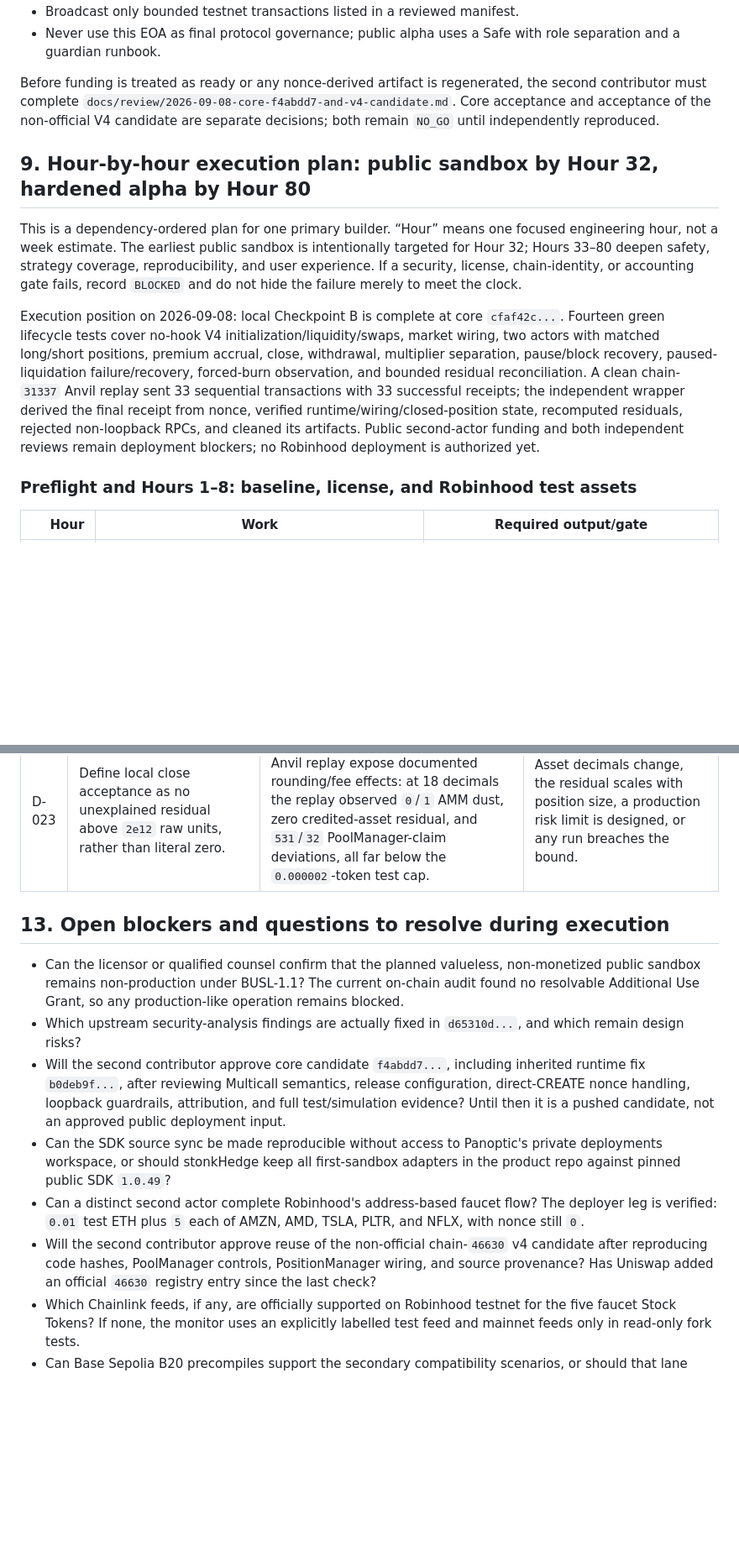
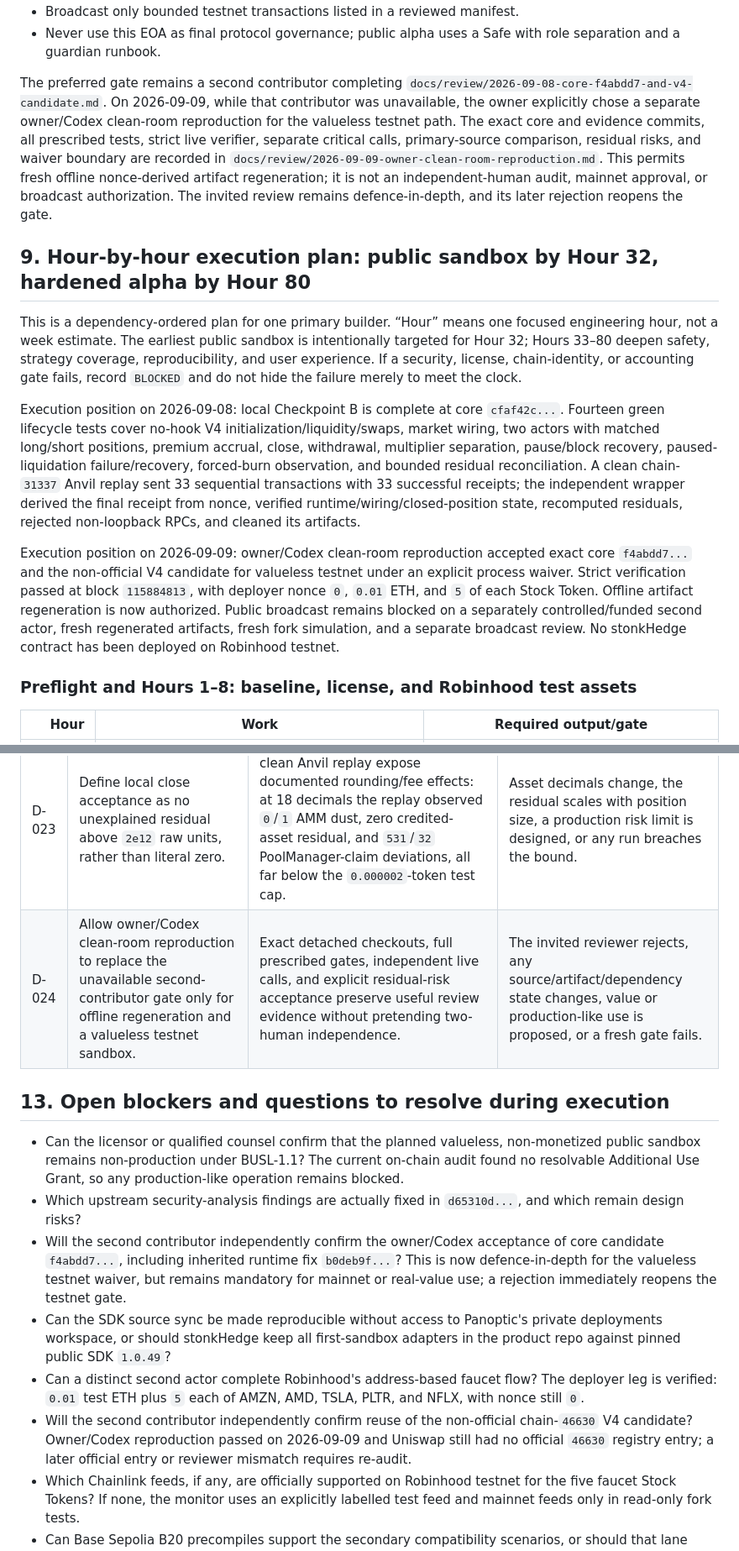
Before and after one commit to vmbbz/stonkHedge, a Markdown page: plan.md, 2 parts joined by grey strips. Shown at 84% size. Drawn GitHub-style; blank space fills up the shorter version.

Commit message:
docs: record owner clean-room deployment review

```diff
--- a/plan.md
+++ b/plan.md
@@ -855,17 +855,32 @@ The existing secret remains only in `C:\Users\cosyc\ClawStreet\.env`. Rules:
 - Broadcast only bounded testnet transactions listed in a reviewed manifest.
 - Never use this EOA as final protocol governance; public alpha uses a Safe with role separation and a guardian runbook.
 
-Before funding is treated as ready or any nonce-derived artifact is regenerated,
-the second contributor must complete
-`docs/review/2026-09-08-core-f4abdd7-and-v4-candidate.md`. Core acceptance and
-acceptance of the non-official V4 candidate are separate decisions; both remain
-`NO_GO` until independently reproduced.
+The preferred gate remains a second contributor completing
+`docs/review/2026-09-08-core-f4abdd7-and-v4-candidate.md`. On 2026-09-09, while
+that contributor was unavailable, the owner explicitly chose a separate
+owner/Codex clean-room reproduction for the valueless testnet path. The exact
+core and evidence commits, all prescribed tests, strict live verifier, separate
+critical calls, primary-source comparison, residual risks, and waiver boundary
+are recorded in
+`docs/review/2026-09-09-owner-clean-room-reproduction.md`. This permits fresh
+offline nonce-derived artifact regeneration; it is not an independent-human
+audit, mainnet approval, or broadcast authorization. The invited review remains
+defence-in-depth, and its later rejection reopens the gate.
 
 ## 9. Hour-by-hour execution plan: public sandbox by Hour 32, hardened alpha by Hour 80
 
 This is a dependency-ordered plan for one primary builder. “Hour” means one focused engineering hour, not a week estimate. The earliest public sandbox is intentionally targeted for Hour 32; Hours 33–80 deepen safety, strategy coverage, reproducibility, and user experience. If a security, license, chain-identity, or accounting gate fails, record `BLOCKED` and do not hide the failure merely to meet the clock.
 
-Execution position on 2026-09-08: local Checkpoint B is complete at core `cfaf42c...`. Fourteen green lifecycle tests cover no-hook V4 initialization/liquidity/swaps, market wiring, two actors with matched long/short positions, premium accrual, close, withdrawal, multiplier separation, pause/block recovery, paused-liquidation failure/recovery, forced-burn observation, and bounded residual reconciliation. A clean chain-`31337` Anvil replay sent 33 sequential transactions with 33 successful receipts; the independent wrapper derived the final receipt from nonce, verified runtime/wiring/closed-position state, recomputed residuals, rejected non-loopback RPCs, and cleaned its artifacts. Public second-actor funding and both independent reviews remain deployment blockers; no Robinhood deployment is authorized yet.
+Execution position on 2026-09-08: local Checkpoint B is complete at core `cfaf42c...`. Fourteen green lifecycle tests cover no-hook V4 initialization/liquidity/swaps, market wiring, two actors with matched long/short positions, premium accrual, close, withdrawal, multiplier separation, pause/block recovery, paused-liquidation failure/recovery, forced-burn observation, and bounded residual reconciliation. A clean chain-`31337` Anvil replay sent 33 sequential transactions with 33 successful receipts; the independent wrapper derived the final receipt from nonce, verified runtime/wiring/closed-position state, recomputed residuals, rejected non-loopback RPCs, and cleaned its artifacts.
+
+Execution position on 2026-09-09: owner/Codex clean-room reproduction accepted
+exact core `f4abdd7...` and the non-official V4 candidate for valueless testnet
+under an explicit process waiver. Strict verification passed at block
+`115884813`, with deployer nonce `0`, `0.01` ETH, and `5` of each Stock Token.
+Offline artifact regeneration is now authorized. Public broadcast remains
+blocked on a separately controlled/funded second actor, fresh regenerated
+artifacts, fresh fork simulation, and a separate broadcast review. No stonkHedge
+contract has been deployed on Robinhood testnet.
 
 ### Preflight and Hours 1–8: baseline, license, and Robinhood test assets
 
@@ -1099,15 +1114,16 @@ This keeps protocol diffs narrow and prevents a planning commit from falsely imp
 | D-021 | Deploy every nonce-dependent Panoptic CREATE before any pool-initialization transaction from the same EOA. | Pool initialization would consume the deployer nonce and stale a previously generated 16-contract plan; freezing the EOA after regeneration makes the reviewed sequence reproducible. | Panoptic deployment moves to a nonce-independent mechanism or a separate operator performs initialization. |
 | D-022 | Treat issuer pause and administrative burn as distinct solvency/exit hazards, not generic ERC-20 failures. | Local evidence shows owner close may succeed through internal balances during pause while withdrawal, external swaps, and liquidation fail; forced burn from PoolManager can also diverge raw reserves from cached CollateralTracker accounting. | Exact issuer behavior disproves the model or protocol-level reconciliation/guard controls are implemented and independently reviewed. |
 | D-023 | Define local close acceptance as no unexplained residual above `2e12` raw units, rather than literal zero. | The matched Foundry close and clean Anvil replay expose documented rounding/fee effects: at 18 decimals the replay observed `0`/`1` AMM dust, zero credited-asset residual, and `531`/`32` PoolManager-claim deviations, all far below the `0.000002`-token test cap. | Asset decimals change, the residual scales with position size, a production risk limit is designed, or any run breaches the bound. |
+| D-024 | Allow owner/Codex clean-room reproduction to replace the unavailable second-contributor gate only for offline regeneration and a valueless testnet sandbox. | Exact detached checkouts, full prescribed gates, independent live calls, and explicit residual-risk acceptance preserve useful review evidence without pretending two-human independence. | The invited reviewer rejects, any source/artifact/dependency state changes, value or production-like use is proposed, or a fresh gate fails. |
 
 ## 13. Open blockers and questions to resolve during execution
 
 - Can the licensor or qualified counsel confirm that the planned valueless, non-monetized public sandbox remains non-production under BUSL-1.1? The current on-chain audit found no resolvable Additional Use Grant, so any production-like operation remains blocked.
 - Which upstream security-analysis findings are actually fixed in `d65310d...`, and which remain design risks?
-- Will the second contributor approve core candidate `f4abdd7...`, including inherited runtime fix `b0deb9f...`, after reviewing Multicall semantics, release configuration, direct-CREATE nonce handling, loopback guardrails, attribution, and full test/simulation evidence? Until then it is a pushed candidate, not an approved public deployment input.
+- Will the second contributor independently confirm the owner/Codex acceptance of core candidate `f4abdd7...`, including inherited runtime fix `b0deb9f...`? This is now defence-in-depth for the valueless testnet waiver, but remains mandatory for mainnet or real-value use; a rejection immediately reopens the testnet gate.
 - Can the SDK source sync be made reproducible without access to Panoptic's private deployments workspace, or should stonkHedge keep all first-sandbox adapters in the product repo against pinned public SDK `1.0.49`?
 - Can a distinct second actor complete Robinhood's address-based faucet flow? The deployer leg is verified: `0.01` test ETH plus `5` each of AMZN, AMD, TSLA, PLTR, and NFLX, with nonce still `0`.
-- Will the second contributor approve reuse of the non-official chain-`46630` v4 candidate after reproducing code hashes, PoolManager controls, PositionManager wiring, and source provenance? Has Uniswap added an official `46630` registry entry since the last check?
+- Will the second contributor independently confirm reuse of the non-official chain-`46630` V4 candidate? Owner/Codex reproduction passed on 2026-09-09 and Uniswap still had no official `46630` registry entry; a later official entry or reviewer mismatch requires re-audit.
 - Which Chainlink feeds, if any, are officially supported on Robinhood testnet for the five faucet Stock Tokens? If none, the monitor uses an explicitly labelled test feed and mainnet feeds only in read-only fork tests.
 - Can Base Sepolia B20 precompiles support the secondary compatibility scenarios, or should that lane remain on the reference mock?
 - What is the safest unwind policy when an issuer freezes transfers while positions are open?
```
Also changed, not shown: docs/review/2026-09-09-owner-clean-room-reproduction.md (added, +194 -0 lines).
